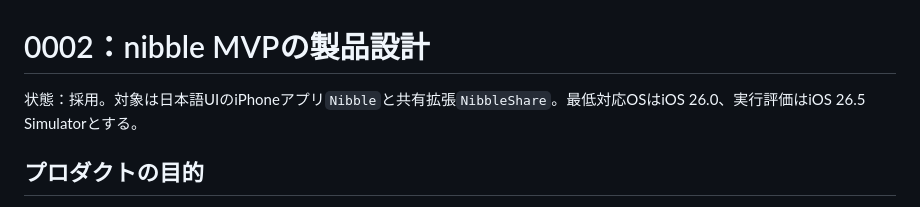
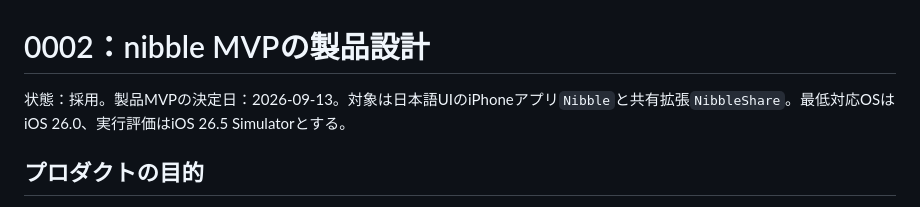
Before and after one commit to 9uiLe/nibble, a Markdown page: docs/decisions/0002-mvp-app.md, the part around the change. GitHub-like rendering.

Commit message:
Keep decision dates in design metadata

```diff
--- a/docs/decisions/0002-mvp-app.md
+++ b/docs/decisions/0002-mvp-app.md
@@ -1,6 +1,6 @@
 # 0002：nibble MVPの製品設計
 
-状態：採用。対象は日本語UIのiPhoneアプリ`Nibble`と共有拡張`NibbleShare`。最低対応OSはiOS 26.0、実行評価はiOS 26.5 Simulatorとする。
+状態：採用。製品MVPの決定日：2026-09-13。対象は日本語UIのiPhoneアプリ`Nibble`と共有拡張`NibbleShare`。最低対応OSはiOS 26.0、実行評価はiOS 26.5 Simulatorとする。
 
 ## プロダクトの目的
 
```
Also changed, not shown: docs/library-policy.md (+2 -0 lines).
